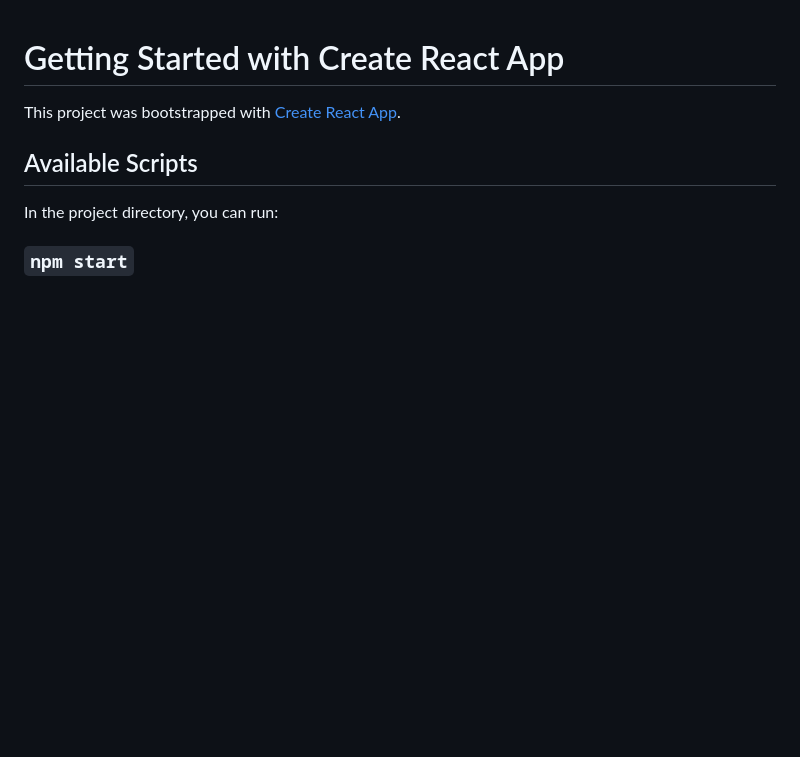
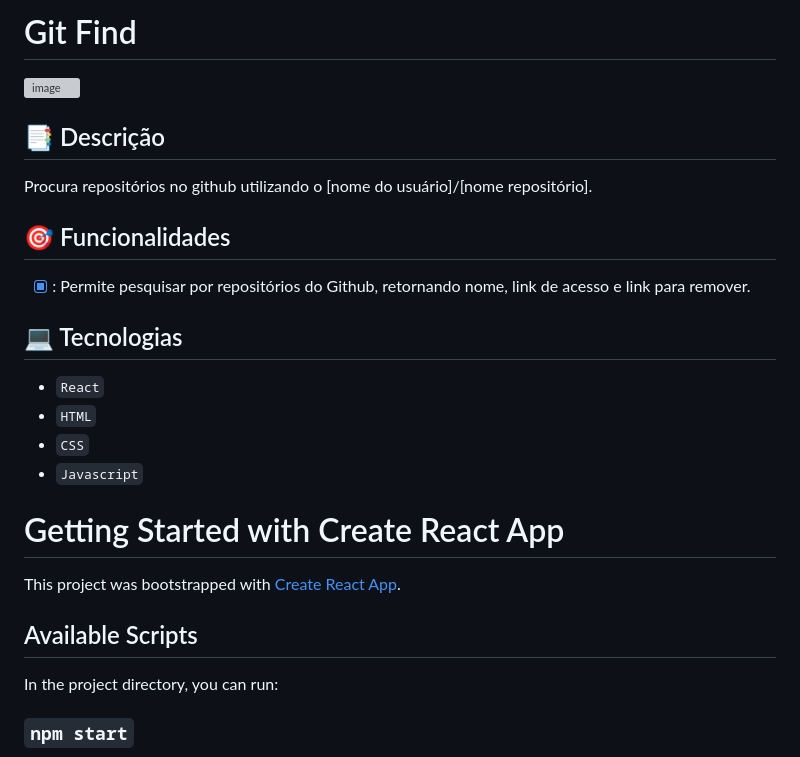
Before and after one commit to Gabolonhez/Repositories-wiki, a Markdown page: README.md, the part around the change. Drawn GitHub-style; blank space fills up the shorter version; grey boxes are pictures that could not be loaded.

```diff
--- a/README.md
+++ b/README.md
@@ -1,3 +1,19 @@
+# Git Find
+![image](https://github.com/user-attachments/assets/8800d2d9-ece8-44ce-955c-170c8b0db276)
+
+
+## 📑 Descrição
+Procura repositórios no github utilizando o [nome do usuário]/[nome repositório].
+
+## 🎯 Funcionalidades
+- [x] : Permite pesquisar por repositórios do Github, retornando nome, link de acesso e link para remover.
+
+## 💻 Tecnologias
+- `React`
+- `HTML`
+- `CSS`
+- `Javascript`
+
 # Getting Started with Create React App
 
 This project was bootstrapped with [Create React App](https://github.com/facebook/create-react-app).
```
